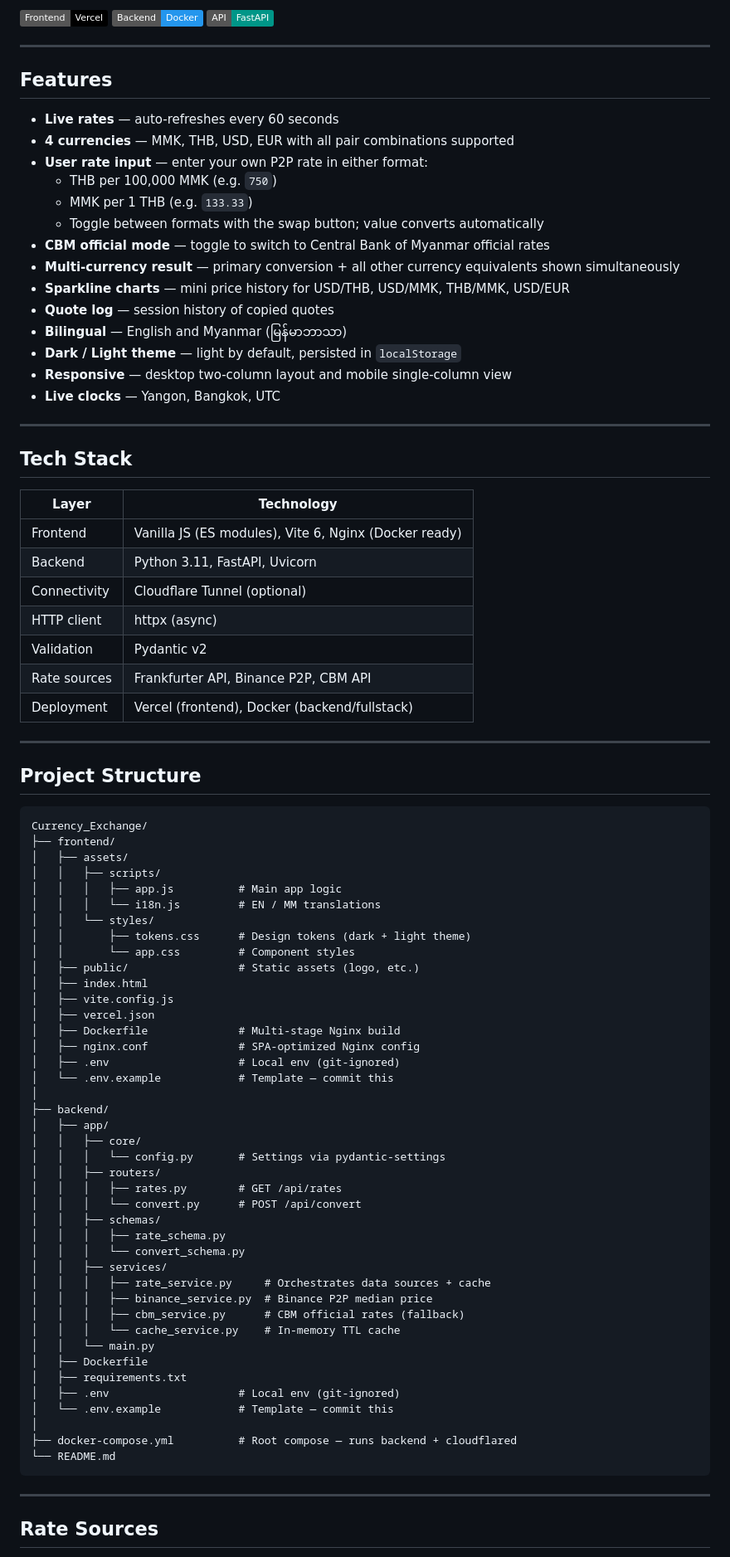
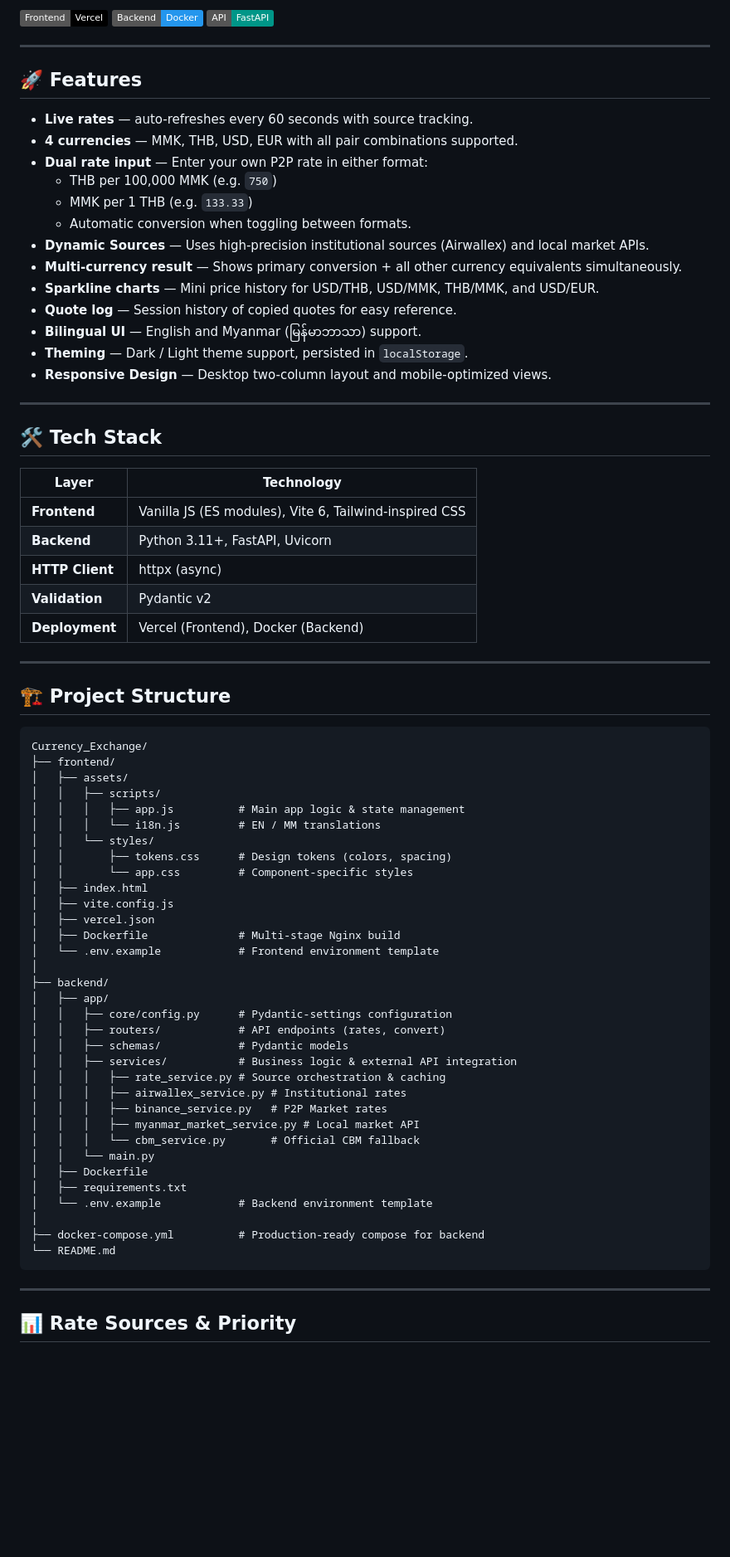
Before and after one commit to HeinHtetNyan/RateBridge, a Markdown page: README.md, the part around one of its changes. Shown at 83% size. Drawn GitHub-style; badges without logos; blank space fills up the shorter version.

Commit message:
Update README.md to enhance feature descriptions, improve tech stack details, and clarify setup instructions

````diff
--- a/README.md
+++ b/README.md
@@ -8,86 +8,75 @@ A real-time currency exchange desk for **MMK · THB · USD · EUR**, built for t
 
 ---
 
-## Features
+## 🚀 Features
 
-- **Live rates** — auto-refreshes every 60 seconds
-- **4 currencies** — MMK, THB, USD, EUR with all pair combinations supported
-- **User rate input** — enter your own P2P rate in either format:
+- **Live rates** — auto-refreshes every 60 seconds with source tracking.
+- **4 currencies** — MMK, THB, USD, EUR with all pair combinations supported.
+- **Dual rate input** — Enter your own P2P rate in either format:
   - THB per 100,000 MMK (e.g. `750`)
   - MMK per 1 THB (e.g. `133.33`)
-  - Toggle between formats with the swap button; value converts automatically
-- **CBM official mode** — toggle to switch to Central Bank of Myanmar official rates
-- **Multi-currency result** — primary conversion + all other currency equivalents shown simultaneously
-- **Sparkline charts** — mini price history for USD/THB, USD/MMK, THB/MMK, USD/EUR
-- **Quote log** — session history of copied quotes
-- **Bilingual** — English and Myanmar (မြန်မာဘာသာ)
-- **Dark / Light theme** — light by default, persisted in `localStorage`
-- **Responsive** — desktop two-column layout and mobile single-column view
-- **Live clocks** — Yangon, Bangkok, UTC
+  - Automatic conversion when toggling between formats.
+- **Dynamic Sources** — Uses high-precision institutional sources (Airwallex) and local market APIs.
+- **Multi-currency result** — Shows primary conversion + all other currency equivalents simultaneously.
+- **Sparkline charts** — Mini price history for USD/THB, USD/MMK, THB/MMK, and USD/EUR.
+- **Quote log** — Session history of copied quotes for easy reference.
+- **Bilingual UI** — English and Myanmar (မြန်မာဘာသာ) support.
+- **Theming** — Dark / Light theme support, persisted in `localStorage`.
+- **Responsive Design** — Desktop two-column layout and mobile-optimized views.
 
 ---
 
-## Tech Stack
+## 🛠️ Tech Stack
 
 | Layer | Technology |
 |---|---|
-| Frontend | Vanilla JS (ES modules), Vite 6, Nginx (Docker ready) |
-| Backend | Python 3.11, FastAPI, Uvicorn |
-| Connectivity | Cloudflare Tunnel (optional) |
-| HTTP client | httpx (async) |
-| Validation | Pydantic v2 |
-| Rate sources | Frankfurter API, Binance P2P, CBM API |
-| Deployment | Vercel (frontend), Docker (backend/fullstack) |
+| **Frontend** | Vanilla JS (ES modules), Vite 6, Tailwind-inspired CSS |
+| **Backend** | Python 3.11+, FastAPI, Uvicorn |
+| **HTTP Client** | httpx (async) |
+| **Validation** | Pydantic v2 |
+| **Deployment** | Vercel (Frontend), Docker (Backend) |
 
 ---
 
-## Project Structure
+## 🏗️ Project Structure
 
 ```
 Currency_Exchange/
 ├── frontend/
 │   ├── assets/
 │   │   ├── scripts/
-│   │   │   ├── app.js          # Main app logic
+│   │   │   ├── app.js          # Main app logic & state management
 │   │   │   └── i18n.js         # EN / MM translations
 │   │   └── styles/
-│   │       ├── tokens.css      # Design tokens (dark + light theme)
-│   │       └── app.css         # Component styles
-│   ├── public/                 # Static assets (logo, etc.)
+│   │       ├── tokens.css      # Design tokens (colors, spacing)
+│   │       └── app.css         # Component-specific styles
 │   ├── index.html
 │   ├── vite.config.js
 │   ├── vercel.json
 │   ├── Dockerfile              # Multi-stage Nginx build
-│   ├── nginx.conf              # SPA-optimized Nginx config
-│   ├── .env                    # Local env (git-ignored)
-│   └── .env.example            # Template — commit this
+│   └── .env.example            # Frontend environment template
 │
 ├── backend/
 │   ├── app/
-│   │   ├── core/
-│   │   │   └── config.py       # Settings via pydantic-settings
-│   │   ├── routers/
-│   │   │   ├── rates.py        # GET /api/rates
-│   │   │   └── convert.py      # POST /api/convert
-│   │   ├── schemas/
-│   │   │   ├── rate_schema.py
-│   │   │   └── convert_schema.py
-│   │   ├── services/
-│   │   │   ├── rate_service.py     # Orchestrates data sources + cache
-│   │   │   ├── binance_service.py  # Binance P2P median price
-│   │   │   ├── cbm_service.py      # CBM official rates (fallback)
-│   │   │   └── cache_service.py    # In-memory TTL cache
+│   │   ├── core/config.py      # Pydantic-settings configuration
+│   │   ├── routers/            # API endpoints (rates, convert)
+│   │   ├── schemas/            # Pydantic models
+│   │   ├── services/           # Business logic & external API integration
+│   │   │   ├── rate_service.py # Source orchestration & caching
+│   │   │   ├── airwallex_service.py # Institutional rates
+│   │   │   ├── binance_service.py   # P2P Market rates
+│   │   │   ├── myanmar_market_service.py # Local market API
+│   │   │   └── cbm_service.py       # Official CBM fallback
 │   │   └── main.py
 │   ├── Dockerfile
 │   ├── requirements.txt
-│   ├── .env                    # Local env (git-ignored)
-│   └── .env.example            # Template — commit this
+│   └── .env.example            # Backend environment template
 │
-├── docker-compose.yml          # Root compose — runs backend + cloudflared
+├── docker-compose.yml          # Production-ready compose for backend
 └── README.md
 ```
 
 ---
 
-## Rate Sources
+## 📊 Rate Sources & Priority
 
````
Also changed, not shown: other parts of README.md (+48 -86 lines).
